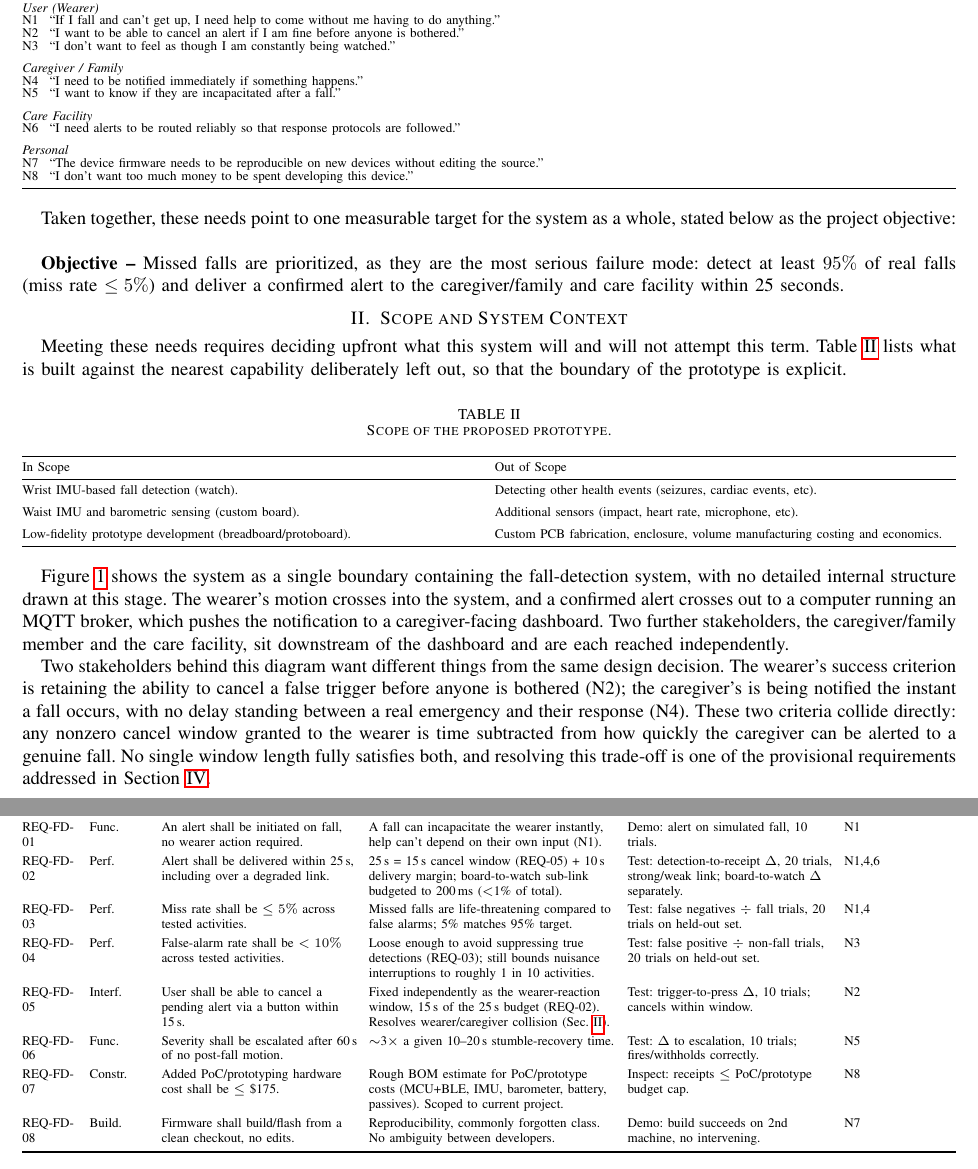
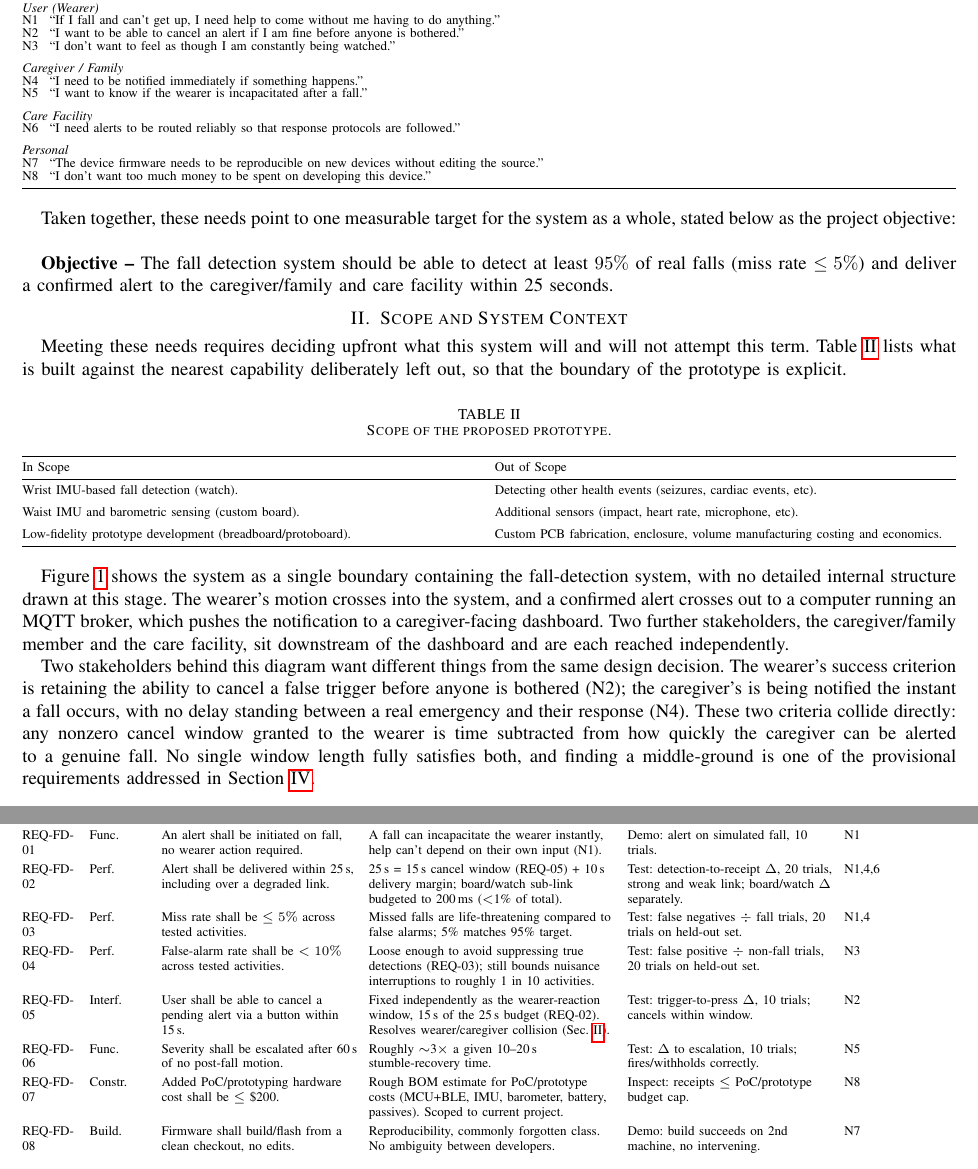
Before and after one commit to GianlucaDAltorio/project-implementation-RD, a LaTeX paper (documents/proposal/proposal.tex, which reads documents/proposal/table1_stakeholder_needs.tex, documents/proposal/table4_requirements.tex): two parts of pages 1 and 3 of 3, joined at a grey line, cut so that both start at the same text. The pictures show the PDF file documents/proposal/Proposal.pdf that the author committed with the source.

Commit message:
Updated
Updated proposal with fixes.

```diff
--- a/documents/proposal/proposal.tex
+++ b/documents/proposal/proposal.tex
@@ -32,7 +32,7 @@ This gap affects three primary groups directly: the elderly individual living al
 
 Taken together, these needs point to one measurable target for the system as a whole, stated below as the project objective:\\
 
-\textbf{Objective --} Missed falls are prioritized, as they are the most serious failure mode: detect at least $95\%$ of real falls (miss rate $\leq 5\%$) and deliver a confirmed alert to the caregiver/family and care facility within 25 seconds.
+\textbf{Objective --} The fall detection system should be able to detect at least $95\%$ of real falls (miss rate $\leq 5\%$) and deliver a confirmed alert to the caregiver/family and care facility within 25 seconds.
 
 % Section 2: Scope and System Context
 \section{Scope and System Context}
--- a/documents/proposal/table1_stakeholder_needs.tex
+++ b/documents/proposal/table1_stakeholder_needs.tex
@@ -19,14 +19,14 @@ N3 & ``I don't want to feel as though I am constantly being watched.'' \\
 \addlinespace
 \multicolumn{2}{@{}l}{\textit{Caregiver / Family}} \\
 N4 & ``I need to be notified immediately if something happens.'' \\
-N5 & ``I want to know if they are incapacitated after a fall.'' \\
+N5 & ``I want to know if the wearer is incapacitated after a fall.'' \\
 \addlinespace
 \multicolumn{2}{@{}l}{\textit{Care Facility}} \\
 N6 & ``I need alerts to be routed reliably so that response protocols are followed.'' \\
 \addlinespace
 \multicolumn{2}{@{}l}{\textit{Personal}} \\
 N7 & ``The device firmware needs to be reproducible on new devices without editing the source.'' \\
-N8 & ``I don't want too much money to be spent developing this device.'' \\
+N8 & ``I don't want too much money to be spent on developing this device.'' \\
 \bottomrule
 \end{tabularx}
 \end{table}
--- a/documents/proposal/table4_requirements.tex
+++ b/documents/proposal/table4_requirements.tex
@@ -19,12 +19,12 @@
 ID & Class & Statement & Rationale & Method/Acceptance & Need \\
 \midrule
 REQ-FD-01 & Func. & An alert shall be initiated on fall, no wearer action required. & A fall can incapacitate the wearer instantly, help can't depend on their own input (N1). & Demo: alert on simulated fall, 10 trials. & N1 \\
-REQ-FD-02 & Perf. & Alert shall be delivered within 25\,s, including over a degraded link. & 25\,s = 15\,s cancel window (REQ-05) + 10\,s delivery margin; board-to-watch sub-link budgeted to 200\,ms ($<$1\% of total). & Test: detection-to-receipt $\Delta$, 20 trials, strong/weak link; board-to-watch $\Delta$ separately. & N1,4,6 \\
+REQ-FD-02 & Perf. & Alert shall be delivered within 25\,s, including over a degraded link. & 25\,s = 15\,s cancel window (REQ-05) + 10\,s delivery margin; board/watch sub-link budgeted to 200\,ms ($<$1\% of total). & Test: detection-to-receipt $\Delta$, 20 trials, strong and weak link; board/watch $\Delta$ separately. & N1,4,6 \\
 REQ-FD-03 & Perf. & Miss rate shall be $\leq 5\%$ across tested activities. & Missed falls are life-threatening compared to false alarms; 5\% matches 95\% target. & Test: false negatives $\div$ fall trials, 20 trials on held-out set. & N1,4 \\
 REQ-FD-04 & Perf. & False-alarm rate shall be $< 10\%$ across tested activities. & Loose enough to avoid suppressing true detections (REQ-03); still bounds nuisance interruptions to roughly 1 in 10 activities. & Test: false positive $\div$ non-fall trials, 20 trials on held-out set. & N3 \\
 REQ-FD-05 & Interf. & User shall be able to cancel a pending alert via a button within 15\,s. & Fixed independently as the wearer-reaction window, 15\,s of the 25\,s budget (REQ-02). Resolves wearer/caregiver collision (Sec.~\ref{sec:scope}). & Test: trigger-to-press $\Delta$, 10 trials; cancels within window. & N2 \\
-REQ-FD-06 & Func. & Severity shall be escalated after 60\,s of no post-fall motion. & $\sim$3$\times$ a given 10--20\,s stumble-recovery time. & Test: $\Delta$ to escalation, 10 trials; fires/withholds correctly. & N5 \\
-REQ-FD-07 & Constr. & Added PoC/prototyping hardware cost shall be $\leq$ \$175. & Rough BOM estimate for PoC/prototype costs (MCU+BLE, IMU, barometer, battery, passives).  Scoped to current project. & Inspect: receipts $\leq$ PoC/prototype budget cap. & N8 \\
+REQ-FD-06 & Func. & Severity shall be escalated after 60\,s of no post-fall motion. & Roughly $\sim$3$\times$ a given 10--20\,s stumble-recovery time. & Test: $\Delta$ to escalation, 10 trials; fires/withholds correctly. & N5 \\
+REQ-FD-07 & Constr. & Added PoC/prototyping hardware cost shall be $\leq$ \$200. & Rough BOM estimate for PoC/prototype costs (MCU+BLE, IMU, barometer, battery, passives).  Scoped to current project. & Inspect: receipts $\leq$ PoC/prototype budget cap. & N8 \\
 REQ-FD-08 & Build. & Firmware shall build/flash from a clean checkout, no edits. & Reproducibility, commonly forgotten class.  No ambiguity between developers. & Demo: build succeeds on 2nd machine, no intervening. & N7 \\
 \bottomrule
 \end{tabularx}
```
Also changed, not shown: documents/proposal/Proposal.pdf, documents/proposal/proposal.tex (12 more changed lines).
